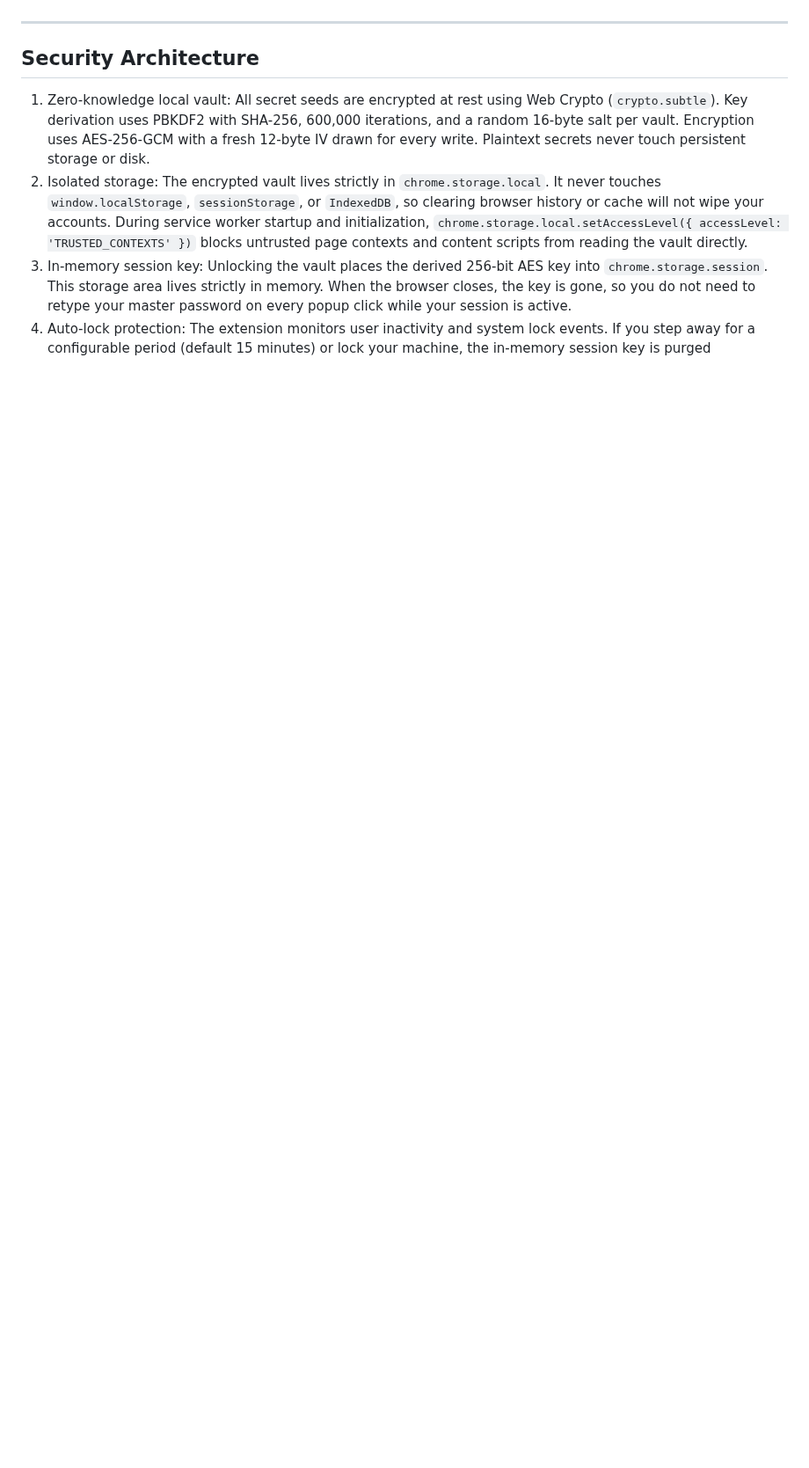
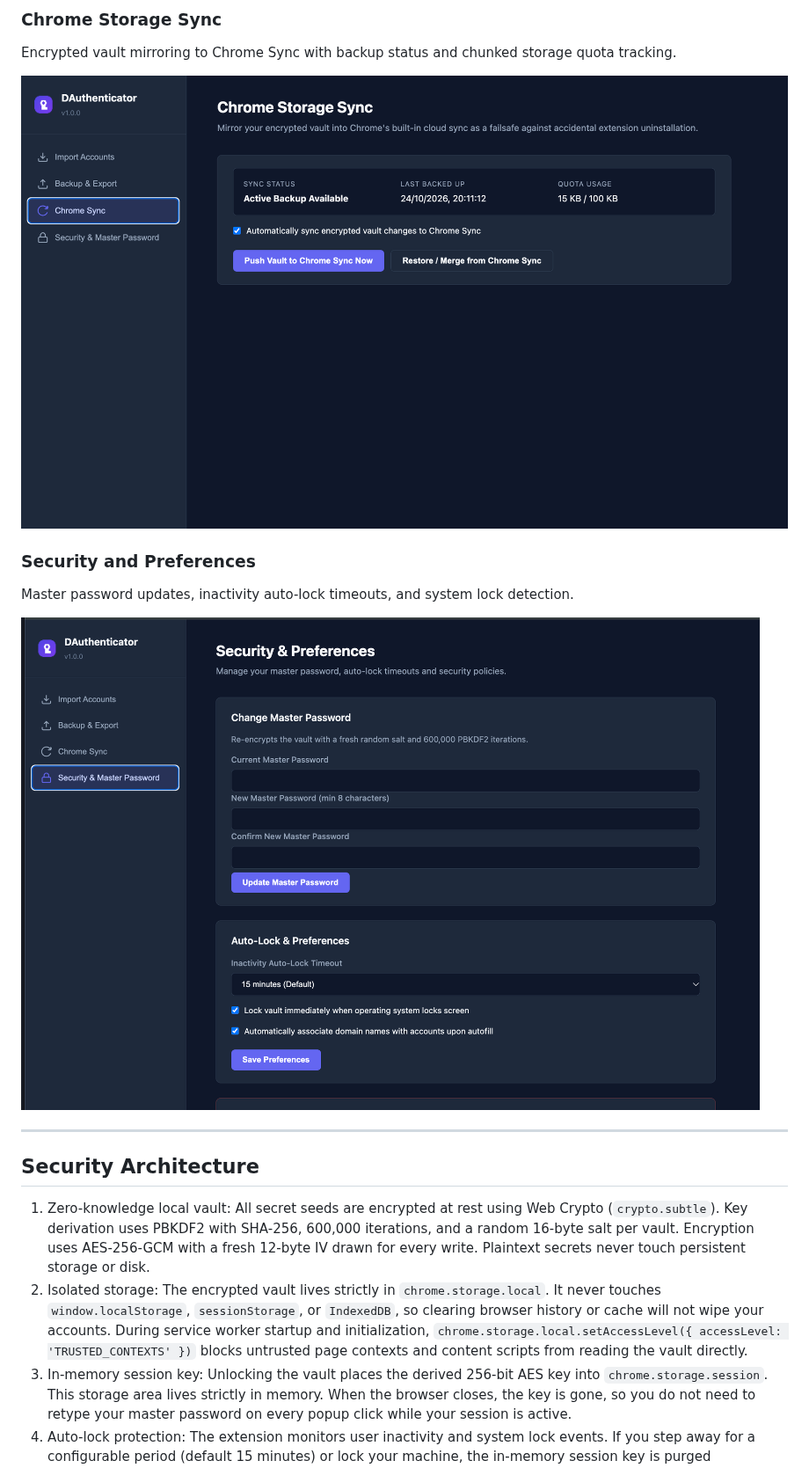
Before and after one commit to PapaDanielVi/dauthenticator, a Markdown page: README.md, the part around one of its changes. Shown at 88% size. GitHub-like rendering; pictures changed too: screenshots/chrome-sync.png (added), screenshots/security-settings.png (added); blank space fills up the shorter version.

Commit message:
Add UI screenshots to README and bump version to 1.0.1

```diff
--- a/README.md
+++ b/README.md
@@ -8,3 +23,12 @@ Author: Danny ([github.com/PapaDanielVi](https://github.com/PapaDanielVi))
+### Chrome Storage Sync
+Encrypted vault mirroring to Chrome Sync with backup status and chunked storage quota tracking.
+
+![Chrome Storage Sync](screenshots/chrome-sync.png)
+
+### Security and Preferences
+Master password updates, inactivity auto-lock timeouts, and system lock detection.
+
+![Security and Preferences](screenshots/security-settings.png)
 
 ---
 
```
Also changed, not shown: other parts of README.md (+15 -0 lines), screenshots/import-accounts.png (added), screenshots/popup-view.png (added), 4 other files.
